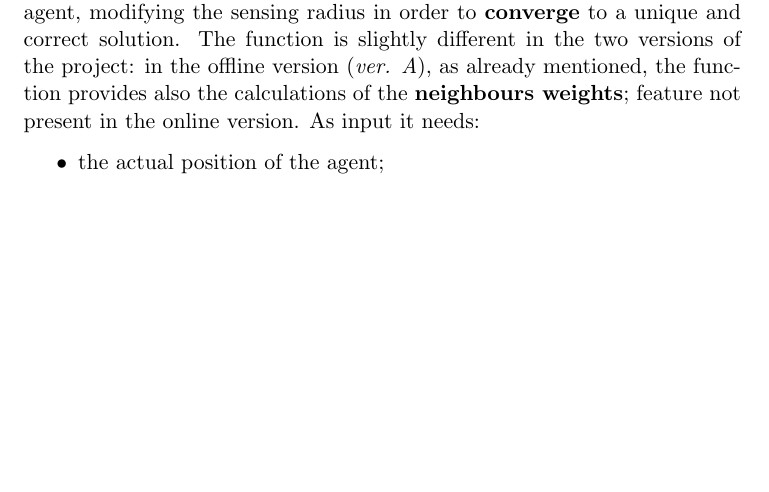
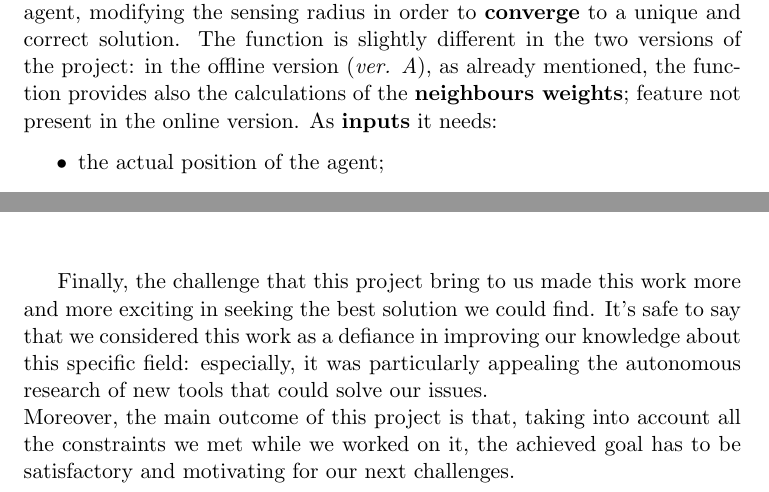
Before and after one commit to dragolollo/DCSreport, a LaTeX thesis (ReportDCS.tex): part of page 15 of 25 before the commit and two parts of pages 15 and 24 of 25 after it, the two joined at a grey line, cut so that both start at the same text, the shorter picture padded with empty space. Compiled offline with pdfLaTeX.

Commit message:
ho aggiunto una conclusione da paraculi
vedete se vi piace o modificatela se è troppo esagerata

```diff
--- a/ReportDCS.tex
+++ b/ReportDCS.tex
@@ -257,7 +257,7 @@ Finally, the algorithm stops when every agents has reached a distance from its c
 
 \subsubsection{calculateCell}
 	This function is the one that implements the \textit{Adjust Sensing Radius Algorithm} presented in \cite{K1}. Its purpose is to compute the Voronoi cell of each agent, modifying the sensing radius in order to \textbf{converge} to a unique and correct solution. The function is slightly different in the two versions of the project: in the offline version (\textit{ver. A}), as already mentioned, the function provides also the calculations of the \textbf{neighbours weights}; feature not present in the online version.
-	 As input it needs:
+	 As \textbf{inputs} it needs:
 	 \begin{itemize}
 	 	\item the actual position of the agent;
 		\item the initial radius (arbitrarily small);
@@ -404,7 +404,10 @@ Further comments are present on the code.\\
 	The obtained results seem to be \textbf{consistent} with those to be expected from the main research paper, made exception for the timing and event control; we think that this work may be a good starting step to realize a real Coverage Control for Cooperative Multi-Robot Networks.\\\\
 
 	Some code optimization issues have been neglected from the efficiency point of view, nonetheless the execution times are kept \textbf{reasonably short}.\\
-	We believe that the next logical step would be to fix this aforementioned speed issues, by e.g. finding a more efficient Voronoi cell computation, and to implement the timing and scheduling of different control parts on real platforms, which would be way easier and of more significance than only the simulation.
+	We believe that the next logical step would be to fix this aforementioned speed issues, by e.g. finding a more efficient Voronoi cell computation, and to implement the timing and scheduling of different control parts on real platforms, which would be way easier and of more significance than only the simulation.\\\\
+
+	Finally, the challenge that this project bring to us made this work more and more exciting in seeking the best solution we could find. It's safe to say that we considered this work as a defiance in improving our knowledge about this specific field: especially, it was particularly appealing the autonomous research of new tools that could solve our issues.\\
+	Moreover, the main outcome of this project is that, taking into account all the constraints we met while we worked on it, the achieved goal has to be satisfactory and motivating for our next challenges.
 
 	% %%%% APPENDIX %%%%%
 	% \appendix
```
Also changed, not shown: ReportDCS.pdf, 2 other files.
